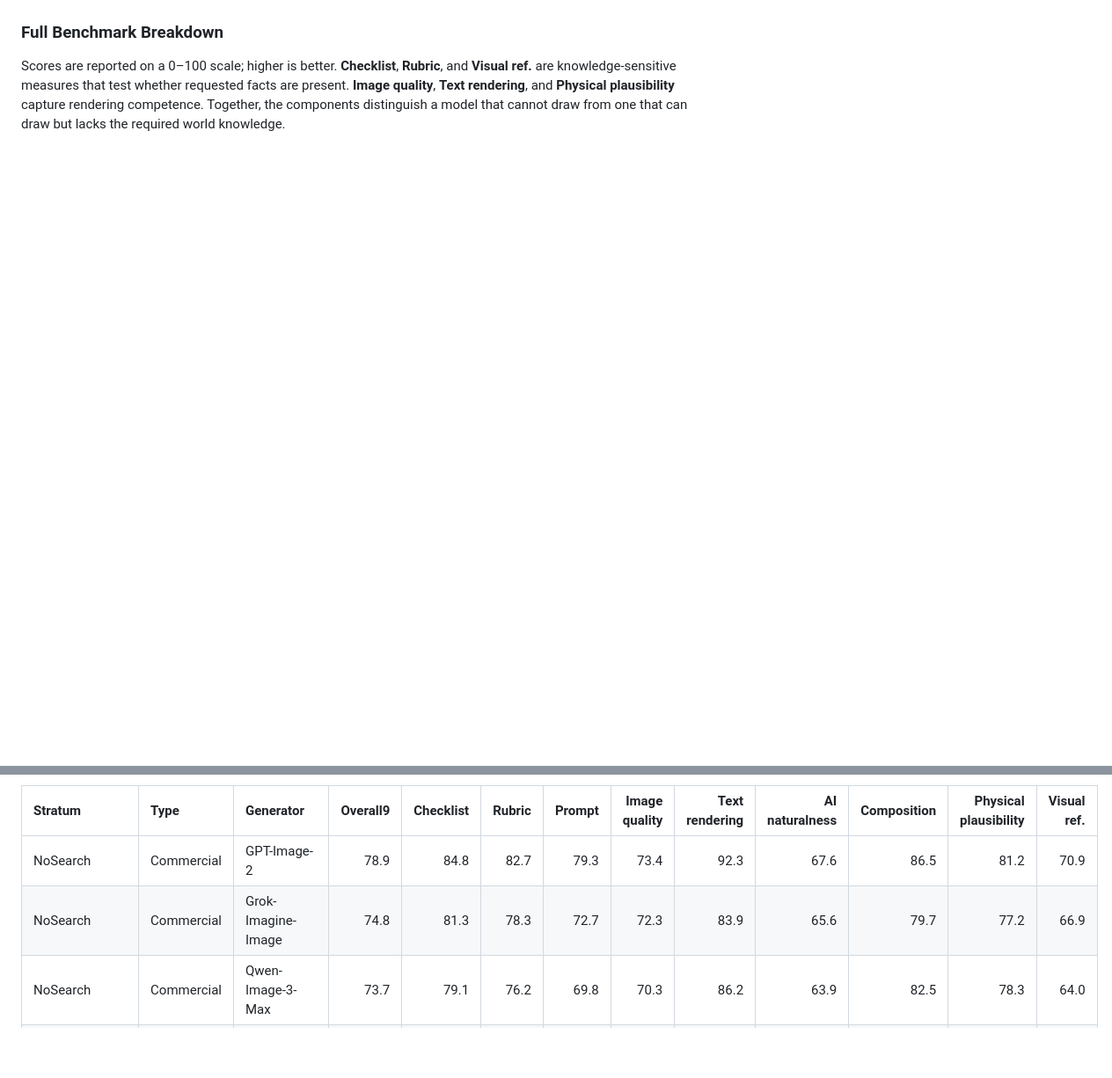
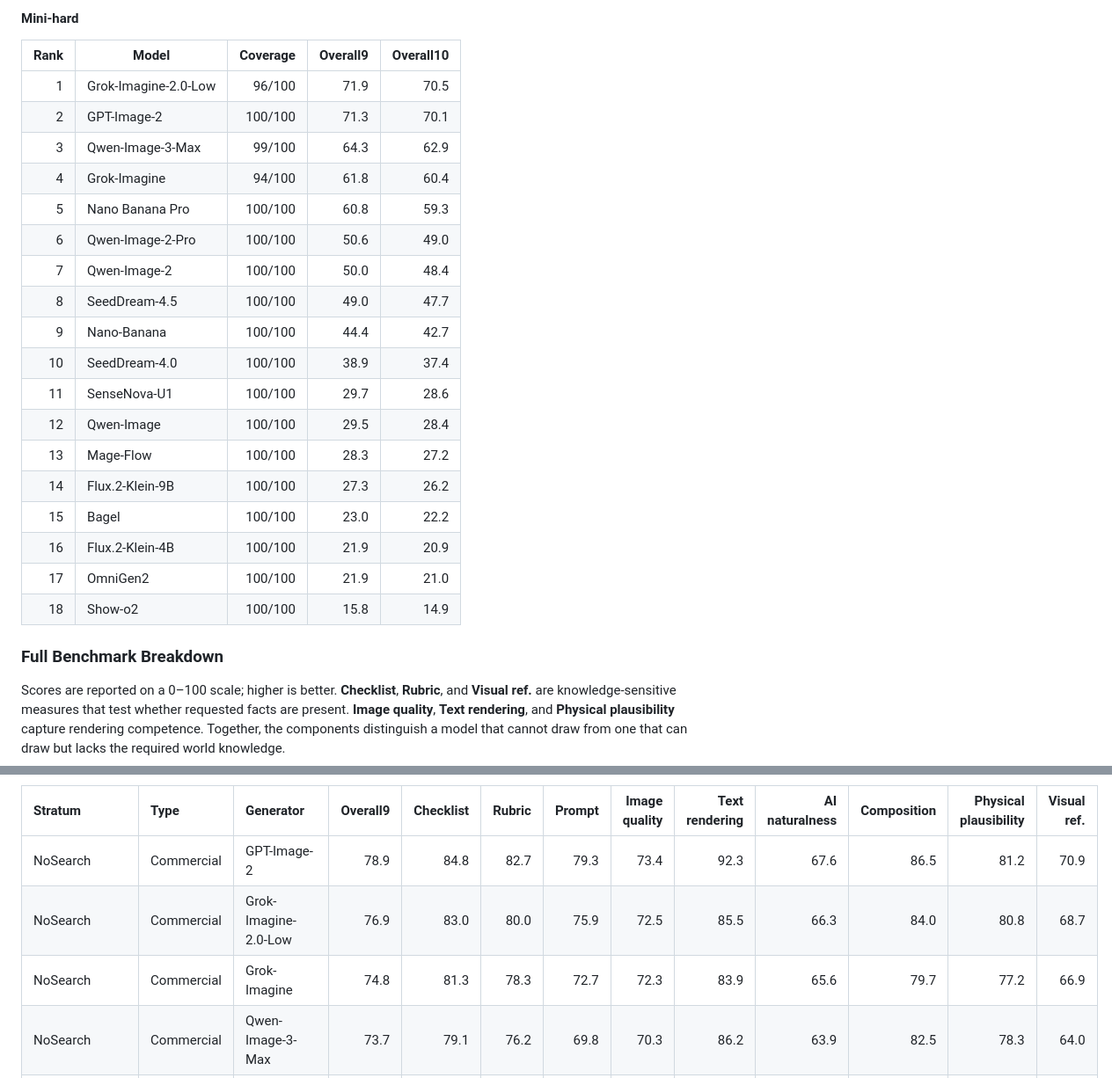
Before and after one commit to HaozheH3/SearchGen, a Markdown page: README.md, 2 parts joined by grey strips. Shown: that part at 88% size. Drawn GitHub-style; folded sections open; blank space fills up the shorter version.

```diff
--- a/README.md
+++ b/README.md
@@ -92,0 +164,23 @@ To surface it, we built **AgentGen-Bench** (previously named **SearchGen-Bench**
+#### Mini-hard
+
+| Rank | Model | Coverage | Overall9 | Overall10 |
+|---:|---|---:|---:|---:|
+| 1 | Grok-Imagine-2.0-Low | 96/100 | 71.9 | 70.5 |
+| 2 | GPT-Image-2 | 100/100 | 71.3 | 70.1 |
+| 3 | Qwen-Image-3-Max | 99/100 | 64.3 | 62.9 |
+| 4 | Grok-Imagine | 94/100 | 61.8 | 60.4 |
+| 5 | Nano Banana Pro | 100/100 | 60.8 | 59.3 |
+| 6 | Qwen-Image-2-Pro | 100/100 | 50.6 | 49.0 |
+| 7 | Qwen-Image-2 | 100/100 | 50.0 | 48.4 |
+| 8 | SeedDream-4.5 | 100/100 | 49.0 | 47.7 |
+| 9 | Nano-Banana | 100/100 | 44.4 | 42.7 |
+| 10 | SeedDream-4.0 | 100/100 | 38.9 | 37.4 |
+| 11 | SenseNova-U1 | 100/100 | 29.7 | 28.6 |
+| 12 | Qwen-Image | 100/100 | 29.5 | 28.4 |
+| 13 | Mage-Flow | 100/100 | 28.3 | 27.2 |
+| 14 | Flux.2-Klein-9B | 100/100 | 27.3 | 26.2 |
+| 15 | Bagel | 100/100 | 23.0 | 22.2 |
+| 16 | Flux.2-Klein-4B | 100/100 | 21.9 | 20.9 |
+| 17 | OmniGen2 | 100/100 | 21.9 | 21.0 |
+| 18 | Show-o2 | 100/100 | 15.8 | 14.9 |
+
@@ -98,7 +193,8 @@ Scores are reported on a 0–100 scale; higher is better. **Checklist**, **Rubri
 | Stratum | Type | Generator | Overall9 | Checklist | Rubric | Prompt | Image quality | Text rendering | AI naturalness | Composition | Physical plausibility | Visual ref. |
 |:--|:--|:--|--:|--:|--:|--:|--:|--:|--:|--:|--:|--:|
 | NoSearch | Commercial | GPT-Image-2 | 78.9 | 84.8 | 82.7 | 79.3 | 73.4 | 92.3 | 67.6 | 86.5 | 81.2 | 70.9 |
-| NoSearch | Commercial | Grok-Imagine-Image | 74.8 | 81.3 | 78.3 | 72.7 | 72.3 | 83.9 | 65.6 | 79.7 | 77.2 | 66.9 |
+| NoSearch | Commercial | Grok-Imagine-2.0-Low | 76.9 | 83.0 | 80.0 | 75.9 | 72.5 | 85.5 | 66.3 | 84.0 | 80.8 | 68.7 |
+| NoSearch | Commercial | Grok-Imagine | 74.8 | 81.3 | 78.3 | 72.7 | 72.3 | 83.9 | 65.6 | 79.7 | 77.2 | 66.9 |
 | NoSearch | Commercial | Qwen-Image-3-Max | 73.7 | 79.1 | 76.2 | 69.8 | 70.3 | 86.2 | 63.9 | 82.5 | 78.3 | 64.0 |
 | NoSearch | Commercial | Nano Banana Pro | 73.3 | 78.4 | 76.3 | 70.2 | 70.7 | 85.6 | 65.2 | 80.3 | 77.1 | 63.0 |
 | NoSearch | Commercial | Qwen-Image-2-Pro | 71.2 | 76.8 | 74.1 | 67.3 | 70.5 | 77.8 | 61.8 | 78.3 | 75.3 | 61.2 |
```
Also changed, not shown: other parts of README.md (+81 -8 lines), assets/readme/agentgenbench_arena_style.png, assets/readme/b1.png.
